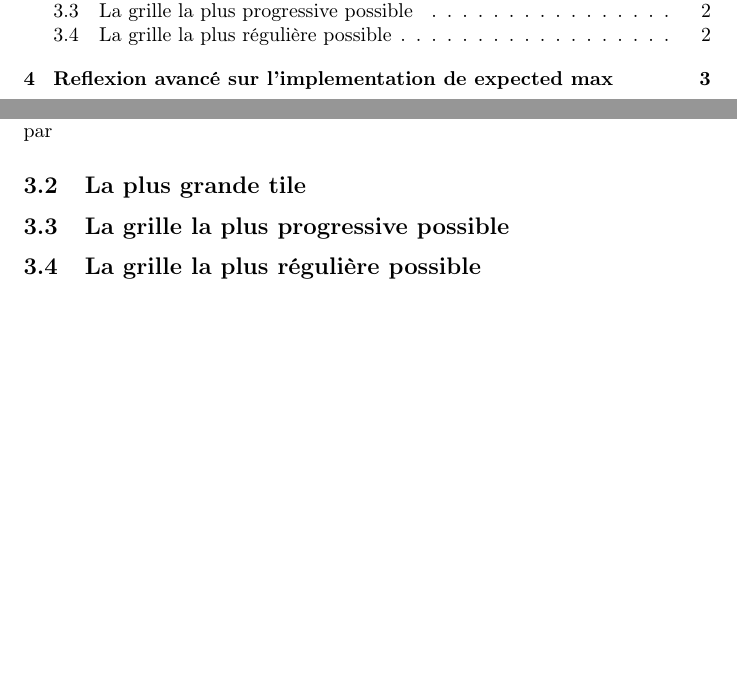
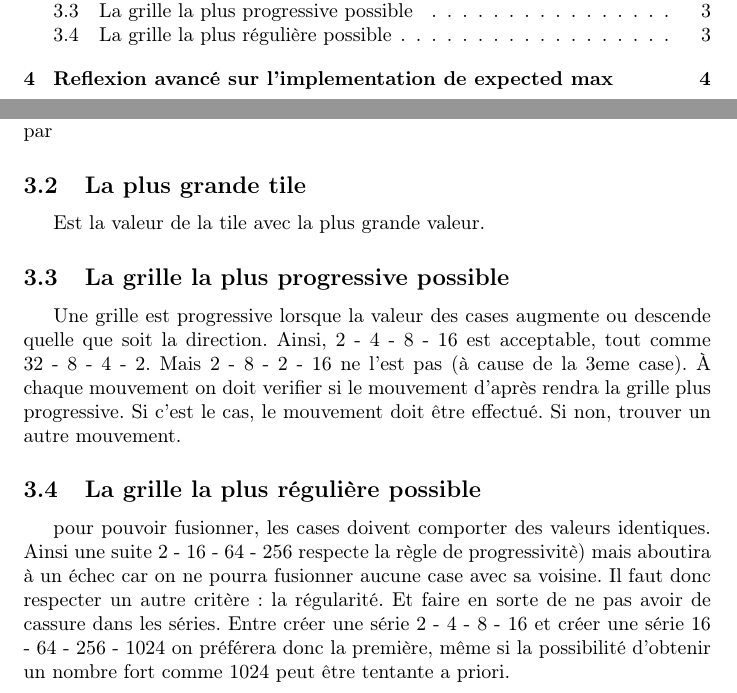
Before and after one commit to kamneo/EDD_project, a LaTeX document (documents_latex/rendu.tex): two parts of pages 1 and 2 of 4 before the commit and two parts of pages 1 and 3 of 4 after it, joined at a grey line, cut so that both start at the same text, the shorter picture padded with empty space. Compiled offline with pdfLaTeX.

Commit message:
redaction du rendu.pdf

```diff
--- a/documents_latex/rendu.tex
+++ b/documents_latex/rendu.tex
@@ -33,9 +33,12 @@ Pour évaluer la grille, nous avons pris en compte quatre paramèrtres, et à ch
 	On compte le nombre de tile vide que l'on a après avoir joué et on le mutiplie par
 
 	\subsection{La plus grande tile}
+	Est la valeur de la tile avec la plus grande valeur.
 
 	\subsection{La grille la plus progressive possible}
+	Une grille est progressive lorsque la valeur des cases augmente ou descende quelle que soit la direction. Ainsi, 2 - 4 - 8 - 16 est acceptable, tout comme 32 - 8 - 4 - 2. Mais 2 - 8 - 2 - 16 ne l'est pas (\`a cause de la 3eme case). \`A chaque mouvement on doit verifier si  le mouvement d'apr\`es rendra la grille plus progressive. Si c'est le cas, le mouvement doit \^etre effectu\'e. Si non, trouver un autre mouvement.
 
-	\subsection{La grille la plus régulière possible}
+	\subsection{La grille la plus réguli\`ere possible}
+	pour pouvoir fusionner, les cases doivent comporter des valeurs identiques. Ainsi une suite 2 - 16 - 64 - 256 respecte la r\`egle de progressivit\`e) mais aboutira à un \'echec car on ne pourra fusionner aucune case avec sa voisine. Il faut donc respecter un autre crit\`ere : la r\'egularit\'e. Et faire en sorte de ne pas avoir de cassure dans les s\'eries. Entre cr\'eer une série 2 - 4 - 8 - 16 et cr\'eer une s\'erie 16 - 64 - 256 - 1024 on pr\'ef\'erera donc la premi\`ere, m\^eme si la possibilit\'e d'obtenir un nombre fort comme 1024 peut \^etre tentante a priori.
 
 \clearpage
```
Also changed, not shown: documents_latex/rendu.pdf, documents_latex/rendu.tex (8 more changed lines), 3 other files.
